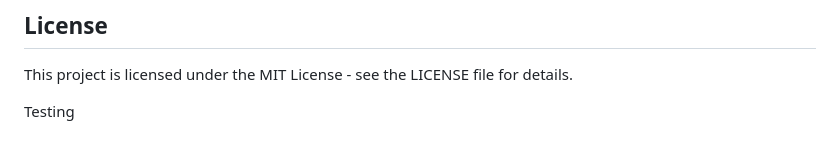
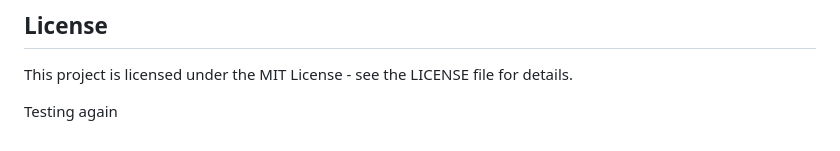
Before and after one commit to robsca/nodezAI, a Markdown page: README.md, the part around the change. GitHub-like rendering.

Commit message:
deploy again

```diff
--- a/README.md
+++ b/README.md
@@ -130,4 +130,4 @@ http://localhost:8080
 
 This project is licensed under the MIT License - see the LICENSE file for details.
 
-Testing
+Testing again
```
